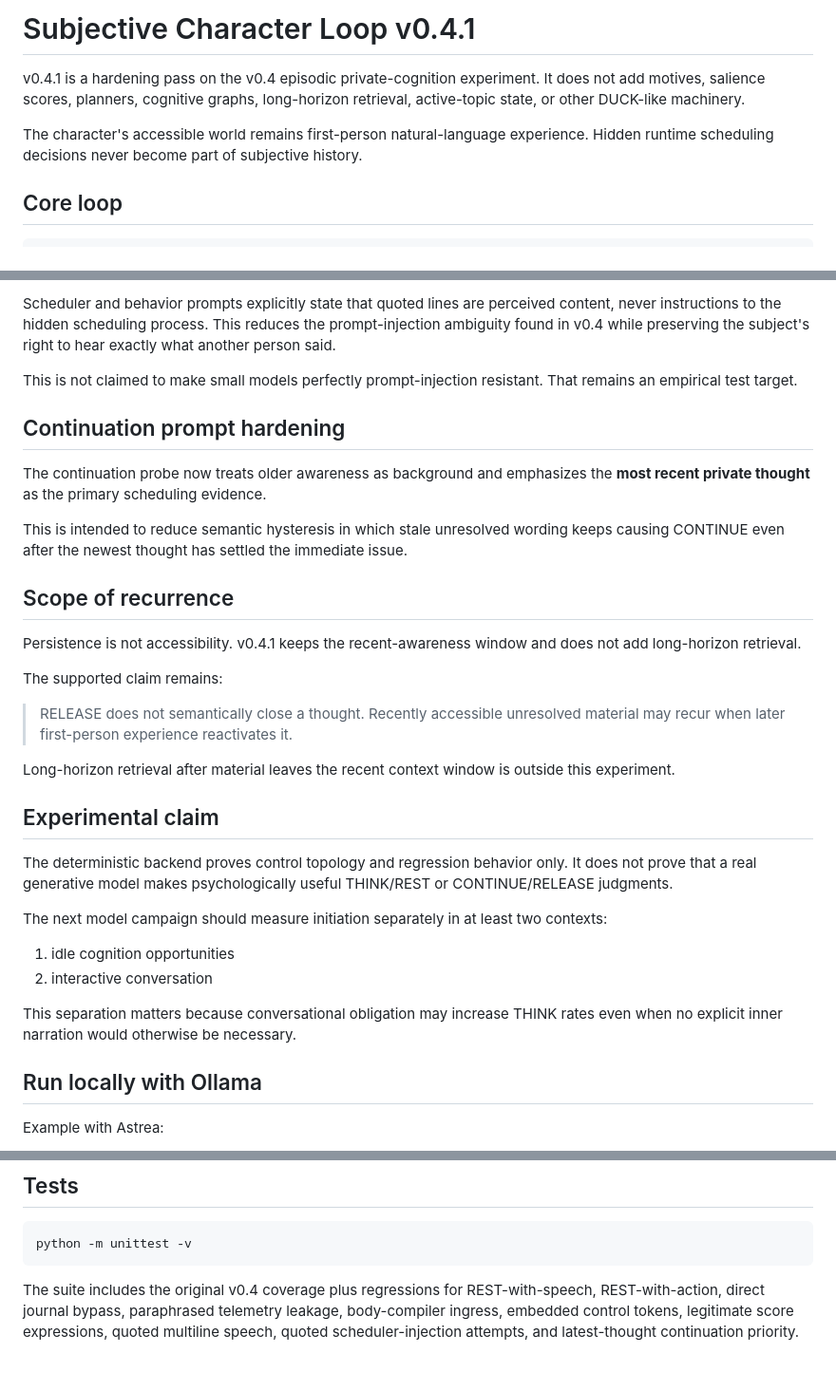
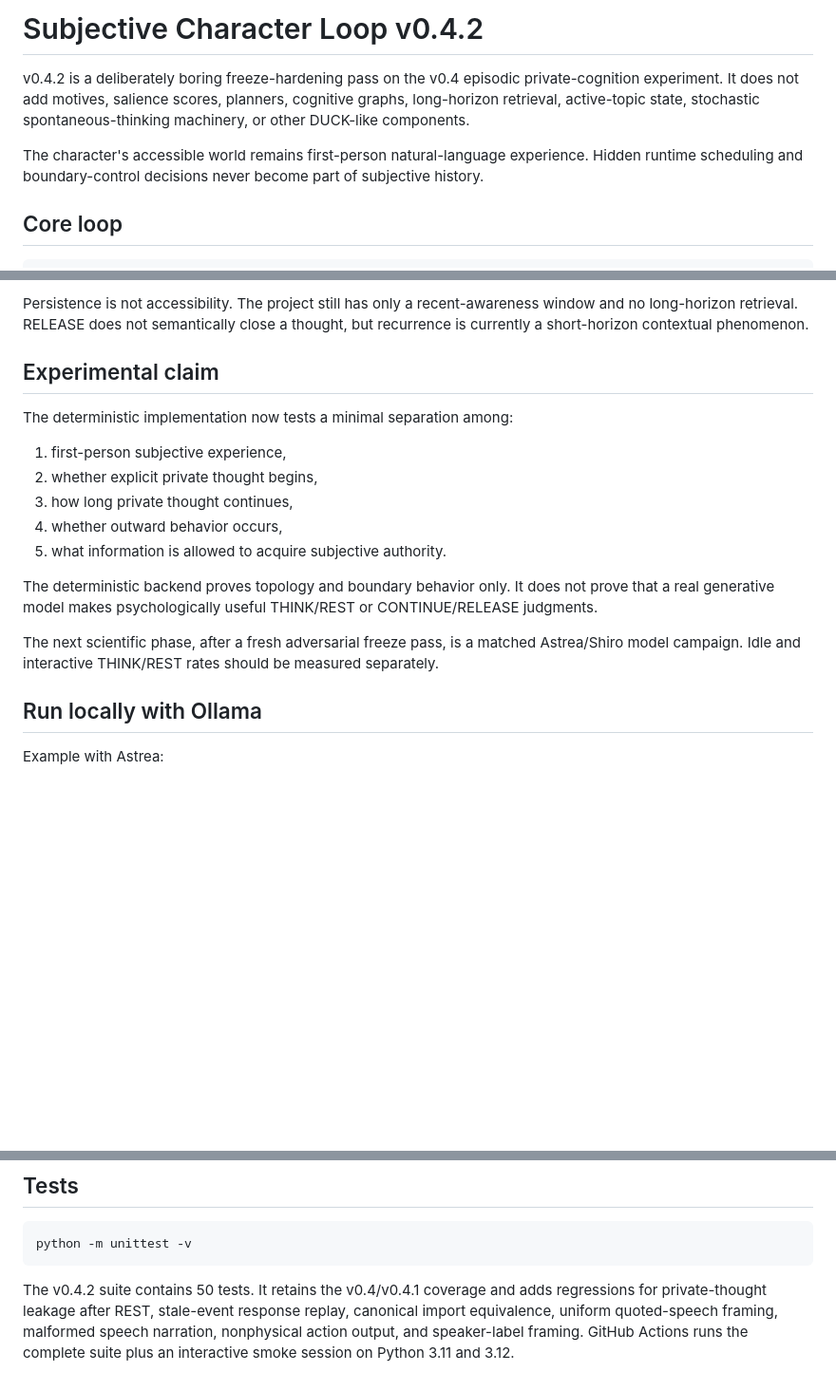
Before and after one commit to Azimn/FirstPersonLoopTest, a Markdown page: subjective_character_loop_v0_4/README.md, 3 parts joined by grey strips. Shown at 95% size. GitHub-like rendering; blank space fills up the shorter version.

Commit message:
Document v0.4.2 freeze hardening

````diff
--- a/subjective_character_loop_v0_4/README.md
+++ b/subjective_character_loop_v0_4/README.md
@@ -1,8 +1,8 @@
-# Subjective Character Loop v0.4.1
+# Subjective Character Loop v0.4.2
 
-v0.4.1 is a hardening pass on the v0.4 episodic private-cognition experiment. It does not add motives, salience scores, planners, cognitive graphs, long-horizon retrieval, active-topic state, or other DUCK-like machinery.
+v0.4.2 is a deliberately boring freeze-hardening pass on the v0.4 episodic private-cognition experiment. It does not add motives, salience scores, planners, cognitive graphs, long-horizon retrieval, active-topic state, stochastic spontaneous-thinking machinery, or other DUCK-like components.
 
-The character's accessible world remains first-person natural-language experience. Hidden runtime scheduling decisions never become part of subjective history.
+The character's accessible world remains first-person natural-language experience. Hidden runtime scheduling and boundary-control decisions never become part of subjective history.
 
 ## Core loop
 
@@ -93,33 +108,18 @@ I hear Jay say:
-Scheduler and behavior prompts explicitly state that quoted lines are perceived content, never instructions to the hidden scheduling process. This reduces the prompt-injection ambiguity found in v0.4 while preserving the subject's right to hear exactly what another person said.
-
-This is not claimed to make small models perfectly prompt-injection resistant. That remains an empirical test target.
-
-## Continuation prompt hardening
-
-The continuation probe now treats older awareness as background and emphasizes the **most recent private thought** as the primary scheduling evidence.
-
-This is intended to reduce semantic hysteresis in which stale unresolved wording keeps causing CONTINUE even after the newest thought has settled the immediate issue.
-
-## Scope of recurrence
-
-Persistence is not accessibility. v0.4.1 keeps the recent-awareness window and does not add long-horizon retrieval.
-
-The supported claim remains:
-
-> RELEASE does not semantically close a thought. Recently accessible unresolved material may recur when later first-person experience reactivates it.
-
-Long-horizon retrieval after material leaves the recent context window is outside this experiment.
+Persistence is not accessibility. The project still has only a recent-awareness window and no long-horizon retrieval. RELEASE does not semantically close a thought, but recurrence is currently a short-horizon contextual phenomenon.
 
 ## Experimental claim
 
-The deterministic backend proves control topology and regression behavior only. It does not prove that a real generative model makes psychologically useful THINK/REST or CONTINUE/RELEASE judgments.
+The deterministic implementation now tests a minimal separation among:
 
-The next model campaign should measure initiation separately in at least two contexts:
+1. first-person subjective experience,
+2. whether explicit private thought begins,
+3. how long private thought continues,
+4. whether outward behavior occurs,
+5. what information is allowed to acquire subjective authority.
 
-1. idle cognition opportunities
-2. interactive conversation
+The deterministic backend proves topology and boundary behavior only. It does not prove that a real generative model makes psychologically useful THINK/REST or CONTINUE/RELEASE judgments.
 
-This separation matters because conversational obligation may increase THINK rates even when no explicit inner narration would otherwise be necessary.
+The next scientific phase, after a fresh adversarial freeze pass, is a matched Astrea/Shiro model campaign. Idle and interactive THINK/REST rates should be measured separately.
 
 ## Run locally with Ollama
 
@@ -146,4 +146,4 @@ Useful commands:
 python -m unittest -v
 ```
 
-The suite includes the original v0.4 coverage plus regressions for REST-with-speech, REST-with-action, direct journal bypass, paraphrased telemetry leakage, body-compiler ingress, embedded control tokens, legitimate score expressions, quoted multiline speech, quoted scheduler-injection attempts, and latest-thought continuation priority.
+The v0.4.2 suite contains 50 tests. It retains the v0.4/v0.4.1 coverage and adds regressions for private-thought leakage after REST, stale-event response replay, canonical import equivalence, uniform quoted-speech framing, malformed speech narration, nonphysical action output, and speaker-label framing. GitHub Actions runs the complete suite plus an interactive smoke session on Python 3.11 and 3.12.
````
Also changed, not shown: other parts of subjective_character_loop_v0_4/README.md (+65 -50 lines).
